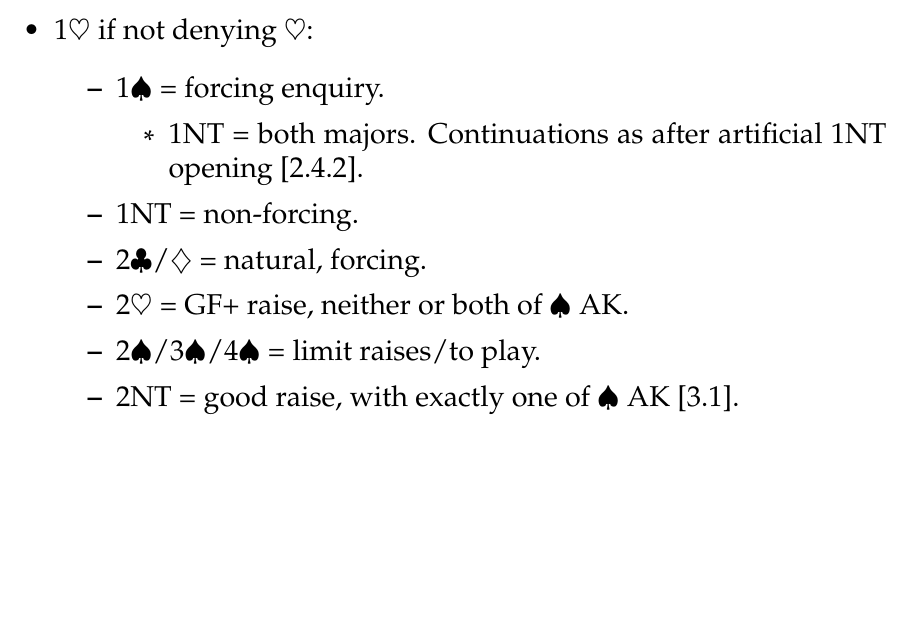
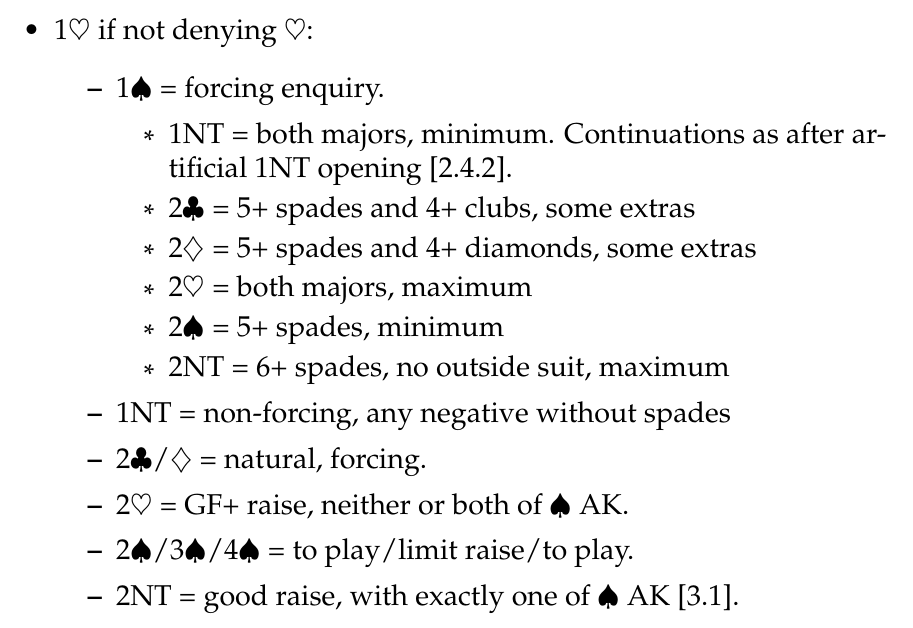
Before and after one commit to mjj29/bridge-pec, a LaTeX document (systemnotes.tex): part of page 9 of 26 before the commit and part of page 9 of 27 after it, cut so that both start at the same text, the shorter picture padded with empty space. Compiled offline with pdfLaTeX.

Commit message:
more continuations from 1H-1S-

```diff
--- a/systemnotes.tex
+++ b/systemnotes.tex
@@ -312,12 +312,17 @@ Higher-level openings & natural. \\
 	\begin{itemize}
    \item 1$\spadesuit$ = forcing enquiry.
 		\begin{itemize}
-      \item 1NT = both majors. Continuations as after artificial 1NT opening \xref{sec:resp:1nart}.
+      \item 1NT = both majors, minimum. Continuations as after artificial 1NT opening \xref{sec:resp:1nart}.
+      \item 2$\clubsuit$ = 5+ spades and 4+ clubs, some extras
+      \item 2$\diamondsuit$ = 5+ spades and 4+ diamonds, some extras
+      \item 2$\heartsuit$ = both majors, maximum
+		\item 2$\spadesuit$ = 5+ spades, minimum
+		\item 2NT = 6+ spades, no outside suit, maximum
 		\end{itemize}
-   \item 1NT = non-forcing.
+   \item 1NT = non-forcing, any negative without spades
    \item 2$\clubsuit$/$\diamondsuit$ = natural, forcing.
    \item 2$\heartsuit$ = GF+ raise, neither or both of $\spadesuit$ AK.
-   \item 2$\spadesuit$/3$\spadesuit$/4$\spadesuit$ = limit raises/to play.
+   \item 2$\spadesuit$/3$\spadesuit$/4$\spadesuit$ = to play/limit raise/to play.
    \item 2NT = good raise, with exactly one of $\spadesuit$ AK \xref{sec:enc:2way}.
 		\begin{itemize}
       \item Next bid shows 0/1 loser and the $\spadesuit$ K, or 2/3 losers and the SA.
```
